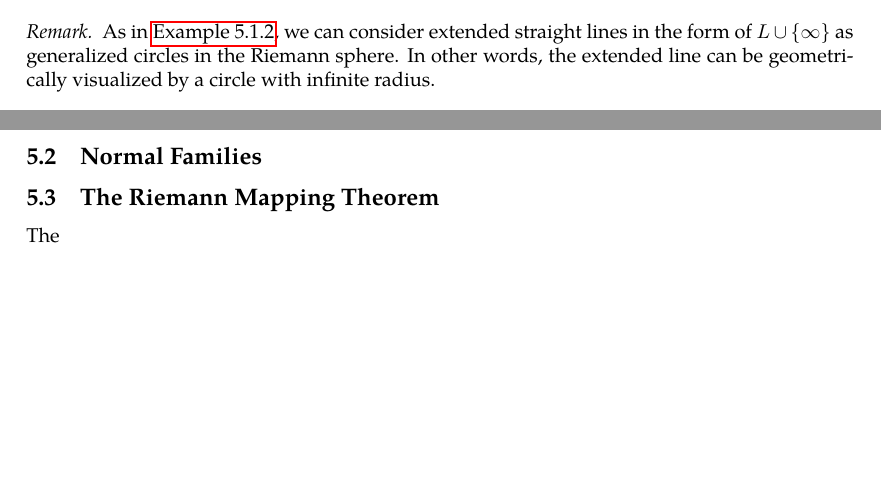
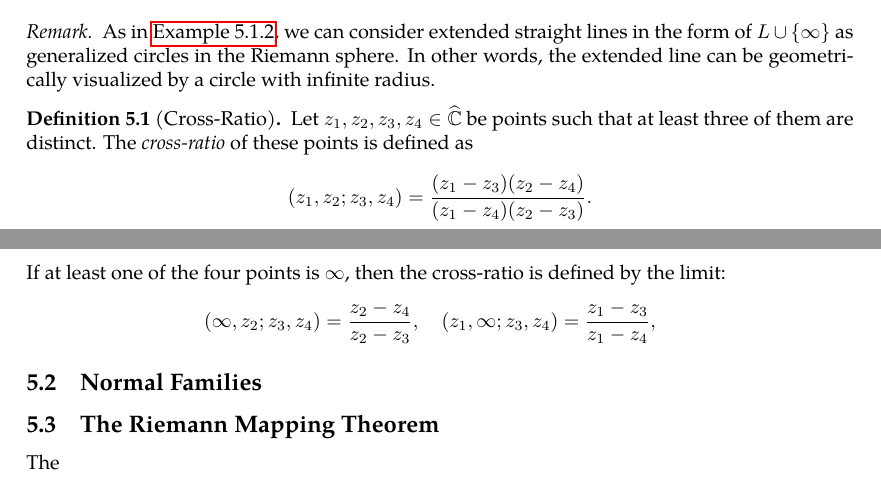
Before and after one commit to slipperking/complex-analysis-latex, a LaTeX document (main.tex): two parts of pages 119 and 120 of 128, joined at a grey line, cut so that both start at the same text, the shorter picture padded with empty space. Compiled offline with pdfLaTeX.

Commit message:
overleaf_to_git (Fri Jul 25 22:42:52 2025 -0700): update main.tex from r18479 to r18481

```diff
--- a/main.tex
+++ b/main.tex
@@ -2995,6 +2995,9 @@ We will now study the properties of linear fractional transformations. By \autor
 \begin{remark}
     As in \autoref{ex:biholomorphismsupperhalfplanetounitdisk}, we can consider extended straight lines in the form of \(L\cup\qty{\infty}\) as generalized circles in the Riemann sphere. In other words, the extended line can be geometrically visualized by a circle with infinite radius.
 \end{remark}
+\begin{definition}[Cross-Ratio]\label{def:crossratio}
+    Let \(z_1,z_2,z_3,z_4\in\extcomplex\) be points such that at least three of them are distinct. The \textit{cross-ratio} of these points is defined as \[\qty(z_1,z_2;z_3,z_4)=\frac{\qty(z_1-z_3)\qty(z_2-z_4)}{\qty(z_1-z_4)\qty(z_2-z_3)}.\] If at least one of the four points is \(\infty\), then the cross-ratio is defined by the limit: \[\qty(\infty,z_2;z_3,z_4)=\frac{z_2-z_4}{z_2-z_3},\quad \qty(z_1,\infty;z_3,z_4)=\frac{z_1-z_3}{z_1-z_4},\quad\]
+\end{definition}
 \subsection{Normal Families}
 
 \subsection{The Riemann Mapping Theorem}
```
